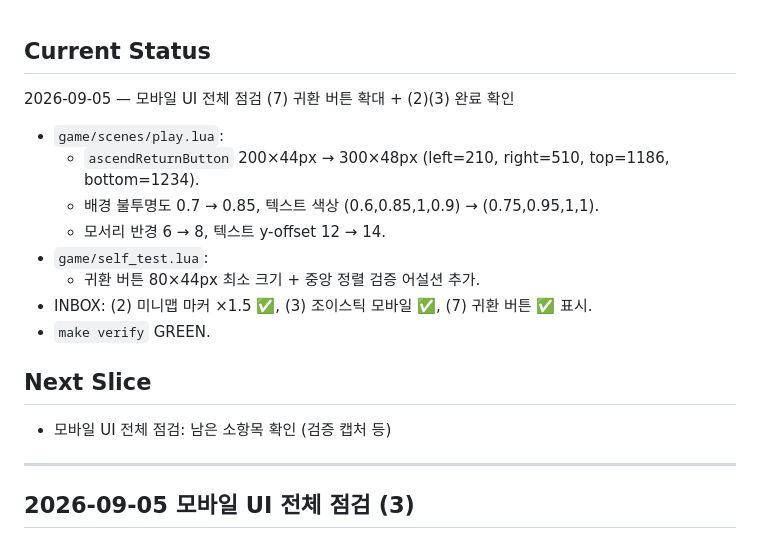
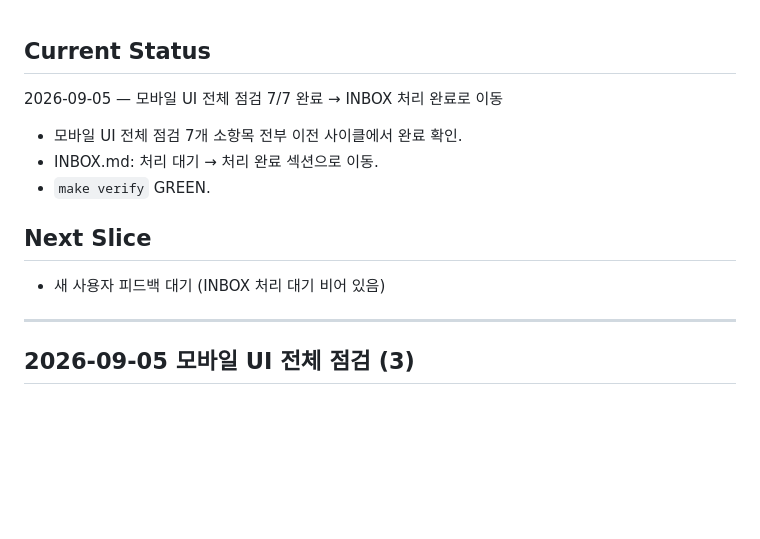
Before and after one commit to jmpaaak/spaceship, a Markdown page: docs/STATUS.md, the part around the change. Drawn GitHub-style; blank space fills up the shorter version.

```diff
--- a/docs/STATUS.md
+++ b/docs/STATUS.md
@@ -1,19 +1,14 @@
 ## Current Status
 
-2026-09-05 — 모바일 UI 전체 점검 (7) 귀환 버튼 확대 + (2)(3) 완료 확인
+2026-09-05 — 모바일 UI 전체 점검 7/7 완료 → INBOX 처리 완료로 이동
 
-- `game/scenes/play.lua`:
-  - `ascendReturnButton` 200×44px → 300×48px (left=210, right=510, top=1186, bottom=1234).
-  - 배경 불투명도 0.7 → 0.85, 텍스트 색상 (0.6,0.85,1,0.9) → (0.75,0.95,1,1).
-  - 모서리 반경 6 → 8, 텍스트 y-offset 12 → 14.
-- `game/self_test.lua`:
-  - 귀환 버튼 80×44px 최소 크기 + 중앙 정렬 검증 어설션 추가.
-- INBOX: (2) 미니맵 마커 ×1.5 ✅, (3) 조이스틱 모바일 ✅, (7) 귀환 버튼 ✅ 표시.
+- 모바일 UI 전체 점검 7개 소항목 전부 이전 사이클에서 완료 확인.
+- INBOX.md: 처리 대기 → 처리 완료 섹션으로 이동.
 - `make verify` GREEN.
 
 ## Next Slice
 
-- 모바일 UI 전체 점검: 남은 소항목 확인 (검증 캡처 등)
+- 새 사용자 피드백 대기 (INBOX 처리 대기 비어 있음)
 
 ---
 
```
Also changed, not shown: docs/feedback/INBOX.md (+10 -41 lines).
